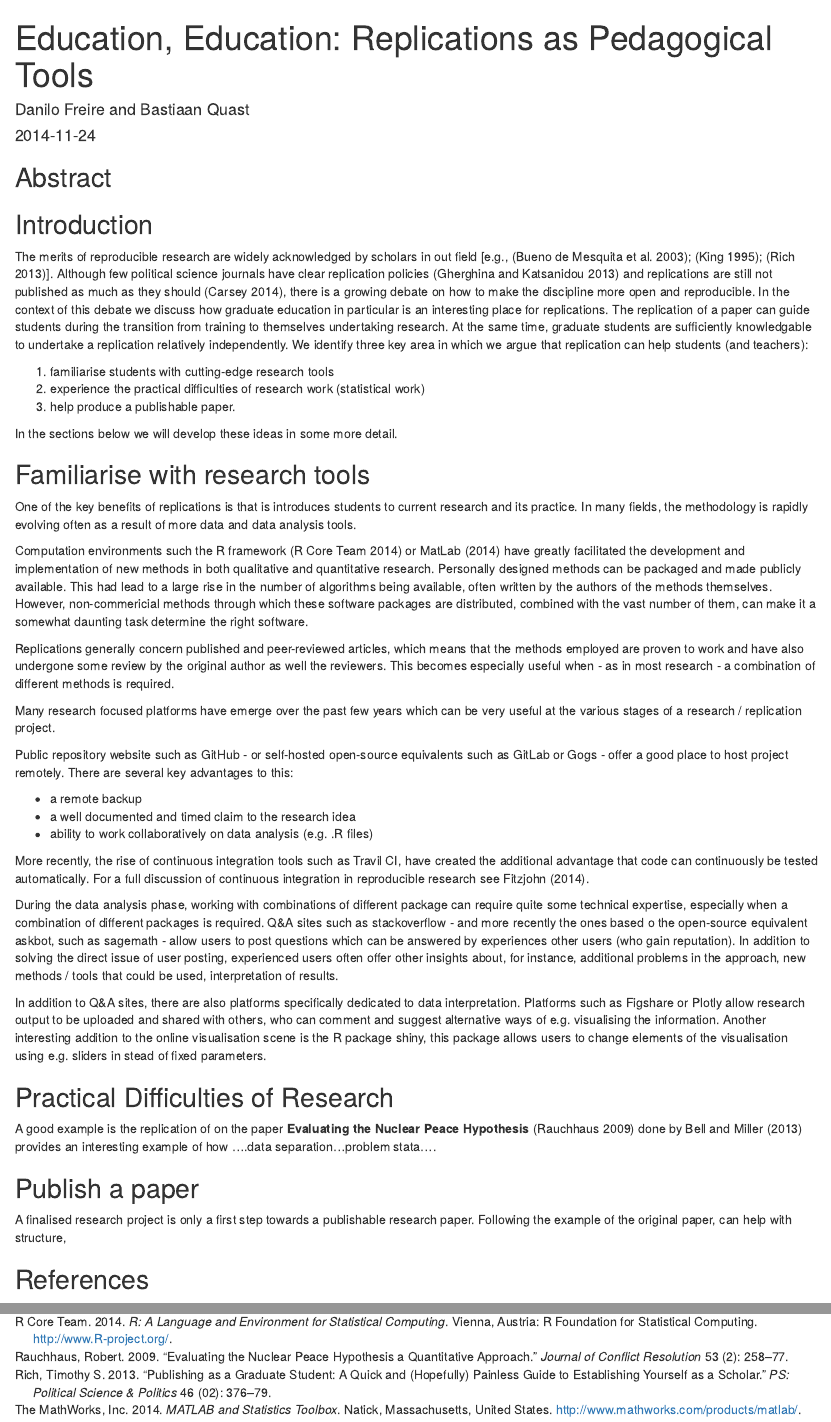
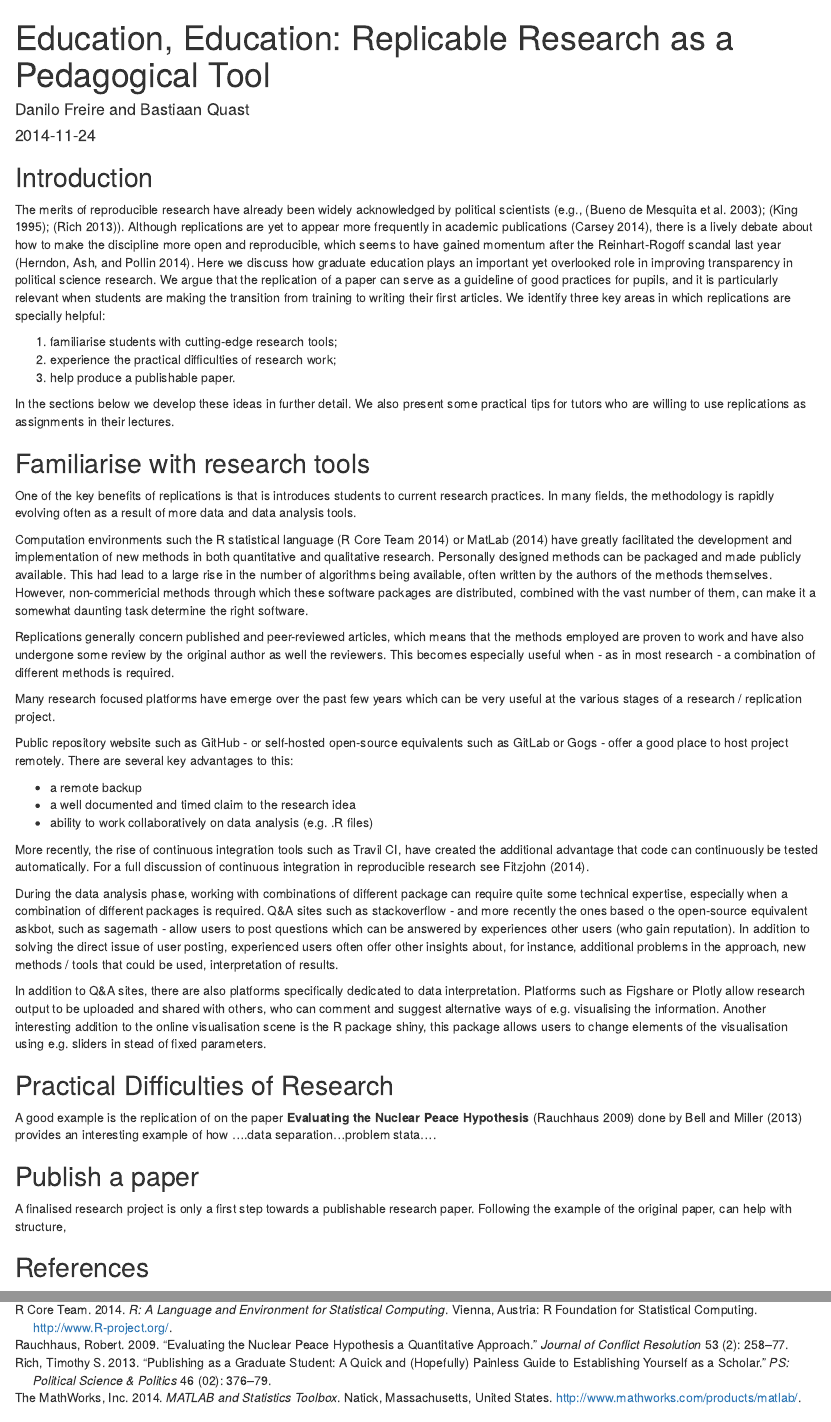
Before and after one commit to bquast/PM-Replication, an R Markdown document (README.Rmd): the page in a window 1100 px wide, from its top, and a second part further down, joined at a grey line. Rendered offline with R 4.5, knitr and Pandoc, with nearby package versions; both versions are drawn in the output format of the newer one.

Commit message:
proofreading 1st part

```diff
--- a/README.Rmd
+++ b/README.Rmd
@@ -1,39 +1,28 @@
 ---
-title: 'Education, Education: Replications as Pedagogical Tools'
+title: 'Education, Education: Replicable Research as a Pedagogical Tool'
 author: "Danilo Freire and Bastiaan Quast"
-date: "2014-11-24"
-output: md_document
+date: '2014-11-24'
+output: html_document
 bibliography: bibliography.bib
 ---
 
-## Abstract
-
 ## Introduction
 
-The merits of reproducible research are widely acknowledged by scholars in out field [e.g., [@demesquita2003symposium]; [@king1995replication]; [@rich2013publishing]].
-Although few political science journals have clear replication policies [@gherghina2013data] and replications are still not published as much as they should [@carsey2014making], there is a growing debate on how to make the discipline more open and reproducible.
-In the context of this debate we discuss how graduate education in particular is an interesting place for replications.
-The replication of a paper can guide students during the transition from training to themselves undertaking research.
-At the same time, graduate students are sufficiently knowledgable to undertake a replication relatively independently.
-We identify three key area in which we argue that replication can help students (and teachers):
+The merits of reproducible research have already been widely acknowledged by political scientists (e.g., [@demesquita2003symposium]; [@king1995replication]; [@rich2013publishing]). Although replications are yet to appear more frequently in academic publications [@carsey2014making], there is a lively debate about how to make the discipline more open and reproducible, which seems to have gained momentum after the Reinhart-Rogoff scandal last year [@herndon2014does]. Here we discuss how graduate education plays an important yet overlooked role in improving transparency in political science research. We argue that the replication of a paper can serve as a guideline of good practices for pupils, and it is particularly relevant when students are making the transition from training to writing their first articles. We identify three key areas in which replications are specially helpful:
 
-1) familiarise students with cutting-edge research tools
-2) experience the practical difficulties of research work (statistical work)
+1) familiarise students with cutting-edge research tools;
+2) experience the practical difficulties of research work;
 3) help produce a publishable paper.
 
-In the sections below we will develop these ideas in some more detail.
+In the sections below we develop these ideas in further detail. We also present some practical tips for tutors who are willing to use replications as assignments in their lectures.
 
 
 ## Familiarise with research tools
 
-One of the key benefits of replications is that is introduces students to current research and its practice.
-In many fields, the methodology is rapidly evolving often as a result of more data and data analysis tools.
+One of the key benefits of replications is that is introduces students to current research practices. In many fields, the methodology is rapidly evolving often as a result of more data and data analysis tools.
 
-Computation environments such the R framework [@R] or MatLab [-@MatLab] have greatly facilitated the development and implementation of new methods in both qualitative and quantitative research.
-Personally designed methods can be packaged and made publicly available.
-This had lead to a large rise in the number of algorithms being available, often written by the authors of the methods themselves.
-However, non-commericial methods through which these software packages are distributed, combined with the vast number of them,
-can make it a somewhat daunting task determine the right software.
+Computation environments such the R statistical language [@R] or MatLab [-@MatLab] have greatly facilitated the development and implementation of new methods in both quantitative and qualitative research. Personally designed methods can be packaged and made publicly available. This had lead to a large rise in the number of algorithms being available, often written by the authors of the methods themselves.
+However, non-commericial methods through which these software packages are distributed, combined with the vast number of them, can make it a somewhat daunting task determine the right software.
 
 Replications generally concern published and peer-reviewed articles,
 which means that the methods employed are proven to work
--- a/bibliography.bib
+++ b/bibliography.bib
@@ -36,6 +36,16 @@ year = {2003}
   number={02},
   pages={376--379},
   year={2013}
+}
+
+@article{herndon2014does,
+  title={Does high public debt consistently stifle economic growth? A critique of Reinhart and Rogoff},
+  author={Herndon, Thomas and Ash, Michael and Pollin, Robert},
+  journal={Cambridge Journal of Economics},
+  volume={38},
+  number={2},
+  pages={257--279},
+  year={2014}
 }
 
 @article{gherghina2013data,
```
Also changed, not shown: README.html.
